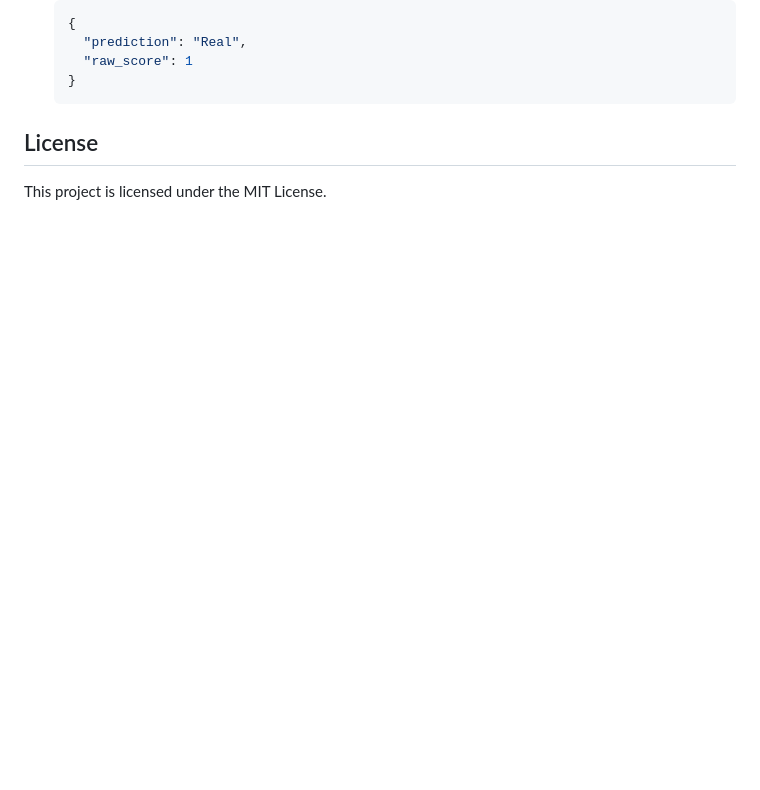
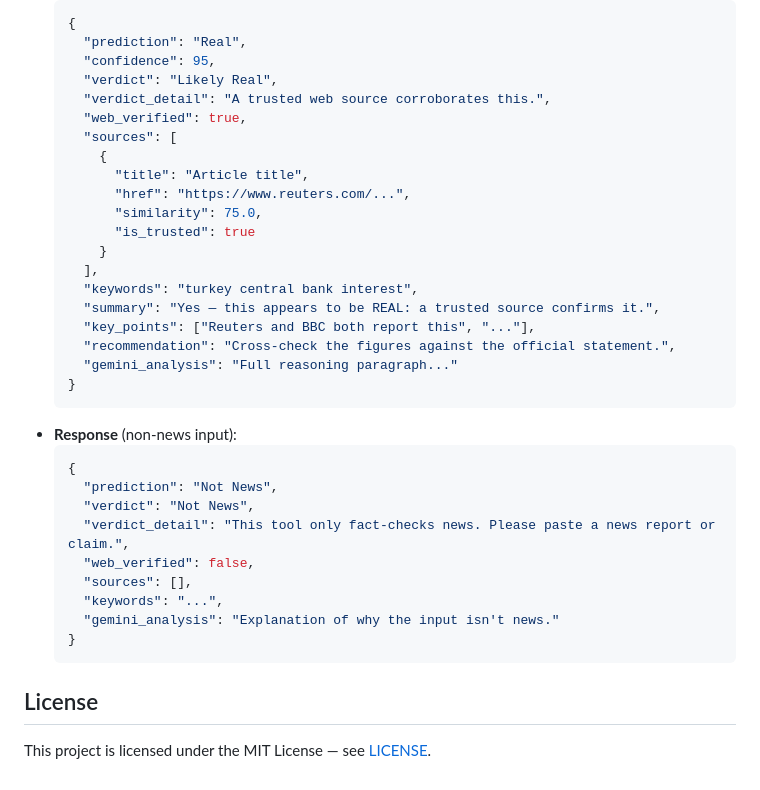
Before and after one commit to Berdowski22/ExAsparagas, a Markdown page: README.md, the part around one of its changes. Drawn GitHub-style; blank space fills up the shorter version.

````diff
--- a/README.md
+++ b/README.md
@@ -99,10 +121,38 @@ Then navigate to `http://localhost:3000` in your browser.
   ```json
   {
     "prediction": "Real",
-    "raw_score": 1
+    "confidence": 95,
+    "verdict": "Likely Real",
+    "verdict_detail": "A trusted web source corroborates this.",
+    "web_verified": true,
+    "sources": [
+      {
+        "title": "Article title",
+        "href": "https://www.reuters.com/...",
+        "similarity": 75.0,
+        "is_trusted": true
+      }
+    ],
+    "keywords": "turkey central bank interest",
+    "summary": "Yes — this appears to be REAL: a trusted source confirms it.",
+    "key_points": ["Reuters and BBC both report this", "..."],
+    "recommendation": "Cross-check the figures against the official statement.",
+    "gemini_analysis": "Full reasoning paragraph..."
+  }
+  ```
+- **Response** (non-news input):
+  ```json
+  {
+    "prediction": "Not News",
+    "verdict": "Not News",
+    "verdict_detail": "This tool only fact-checks news. Please paste a news report or claim.",
+    "web_verified": false,
+    "sources": [],
+    "keywords": "...",
+    "gemini_analysis": "Explanation of why the input isn't news."
   }
   ```
 
 ## License
 
-This project is licensed under the MIT License.
+This project is licensed under the MIT License — see [LICENSE](LICENSE).
````
Also changed, not shown: other parts of README.md (+66 -44 lines).
